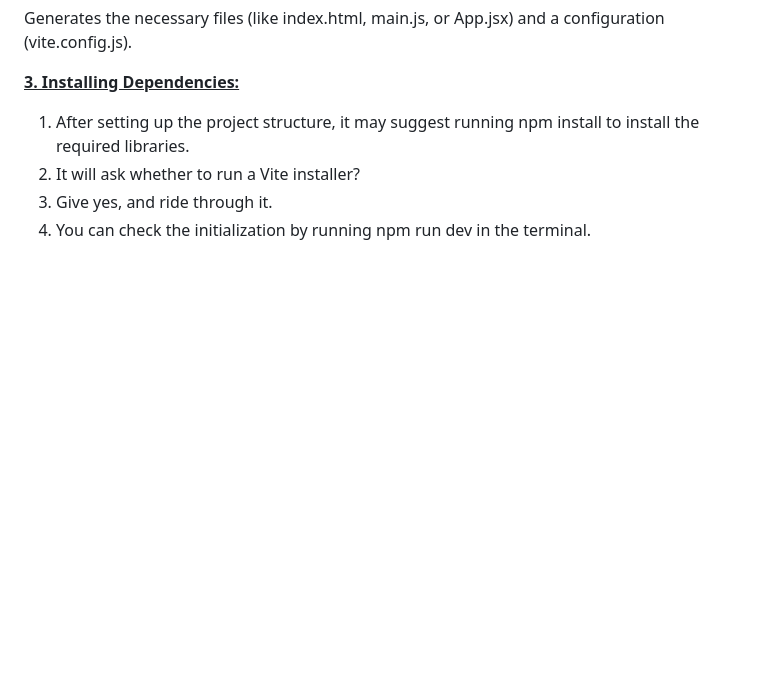
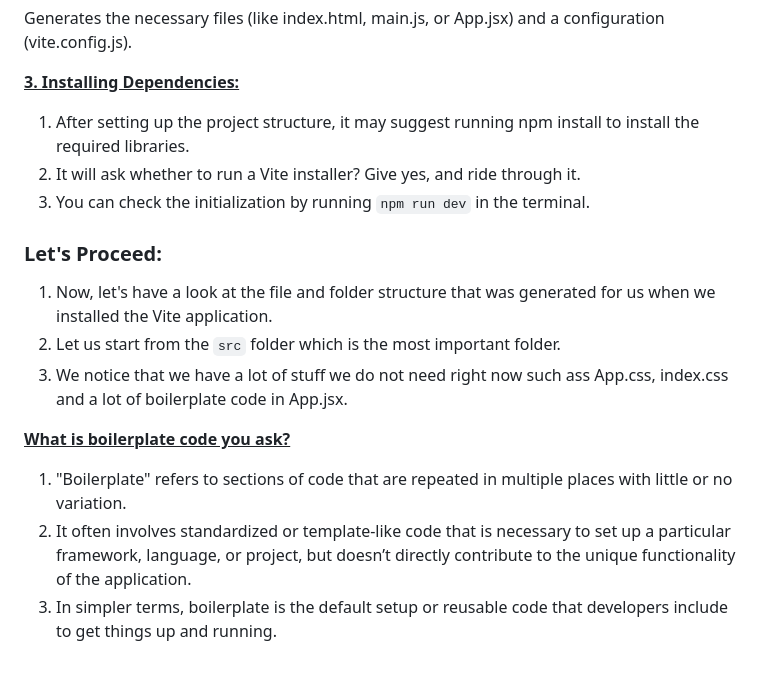
Before and after one commit to Heisenberg3009/Awwwards, a Markdown page: README.md, the part around the change printed below. Rendered like a GitHub page; blank space fills up the shorter version.

Commit message:
Twentyfirst Commit

```diff
--- a/README.md
+++ b/README.md
@@ -70,6 +70,16 @@ Generates the necessary files (like index.html, main.js, or App.jsx) and a confi
 
 **<u>3. Installing Dependencies:</u>**
 1. After setting up the project structure, it may suggest running npm install to install the required libraries.
-2. It will ask whether to run a Vite installer?
-3. Give yes, and ride through it.
-4. You can check the initialization by running npm run dev in the terminal.
+2. It will ask whether to run a Vite installer? Give yes, and ride through it.
+3. You can check the initialization by running `npm run dev` in the terminal.
+
+### Let's Proceed:
+
+1. Now, let's have a look at the file and folder structure that was generated for us when we installed the Vite application.
+2. Let us start from the `src` folder which is the most important folder.
+3. We notice that we have a lot of stuff we do not need right now such ass App.css, index.css and a lot of boilerplate code in App.jsx.
+
+**<u>What is boilerplate code you ask?</u>**
+1. "Boilerplate" refers to sections of code that are repeated in multiple places with little or no variation.
+2. It often involves standardized or template-like code that is necessary to set up a particular framework, language, or project, but doesn’t directly contribute to the unique functionality of the application.
+3. In simpler terms, boilerplate is the default setup or reusable code that developers include to get things up and running.
```
Also changed, not shown: other parts of README.md (+1 -1 lines).
